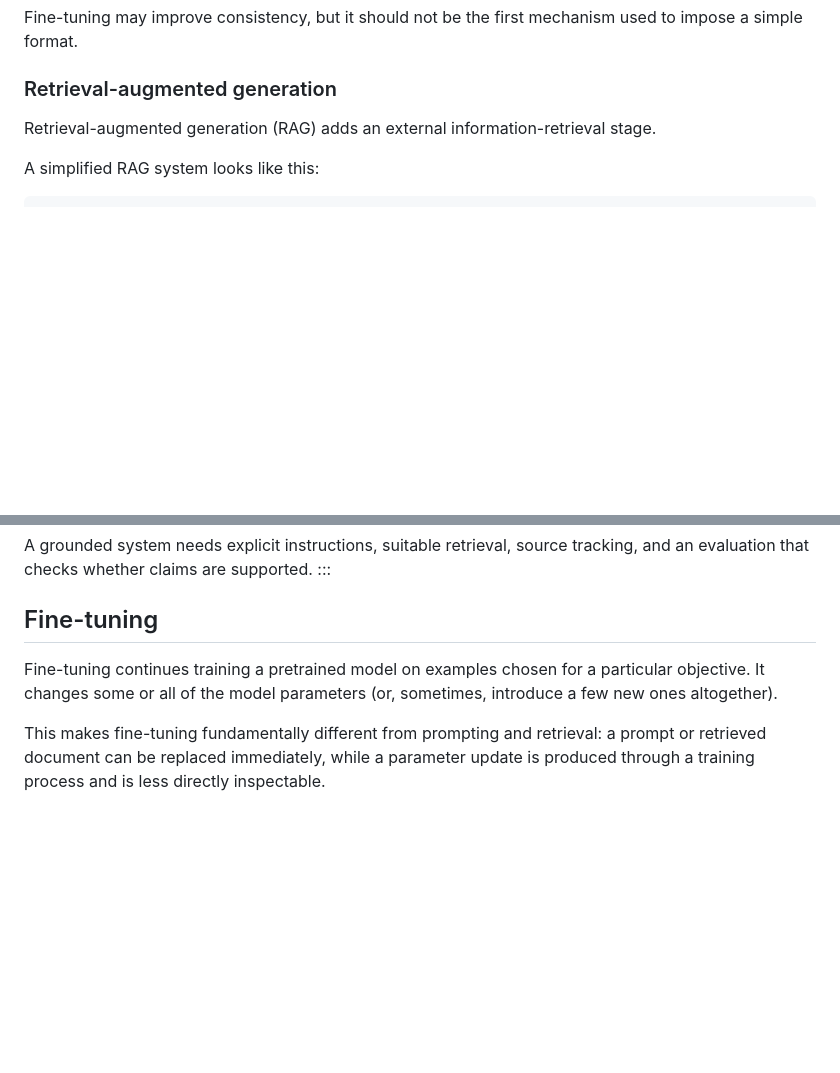
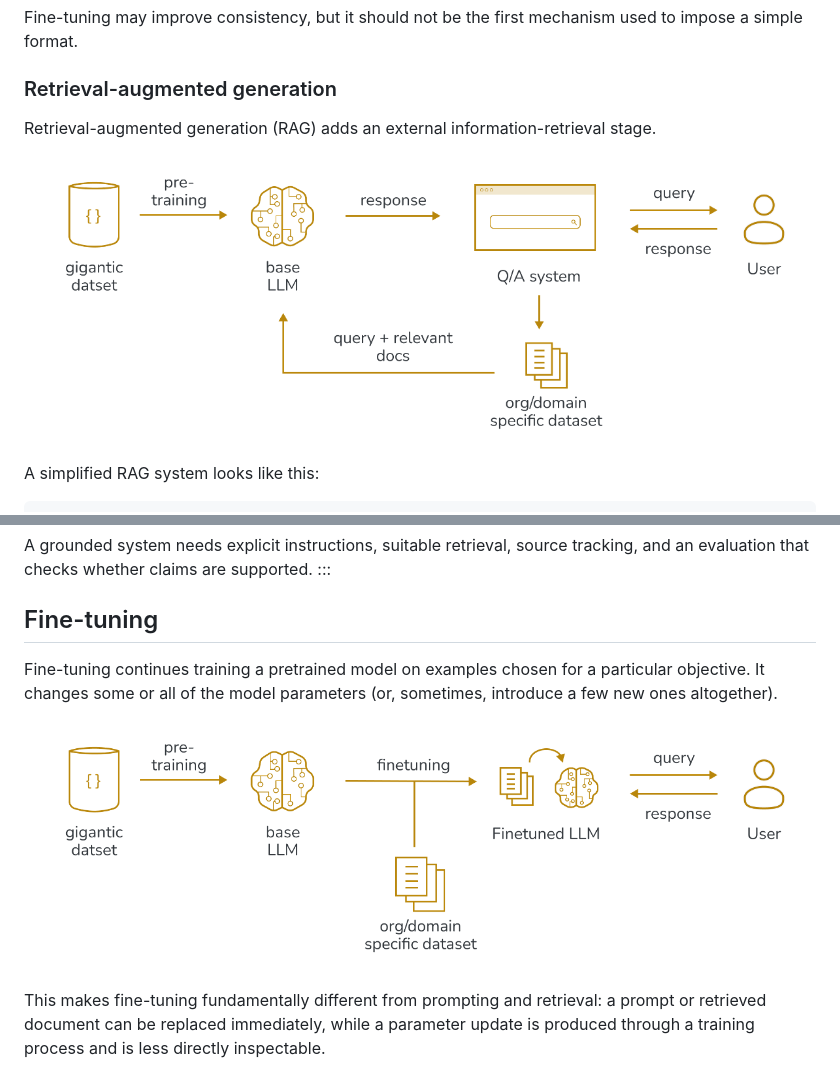
Before and after one commit to sweden-ai-factory/roadshow, a Markdown page: content/choosing-an-adaptation-strategy.md, 2 parts joined by grey strips. Drawn GitHub-style; pictures changed too: content/img/use-finetuning.png (added), content/img/use-rag.png (added); blank space fills up the shorter version.

Commit message:
Use fine-tuning and RAG images

```diff
--- a/content/choosing-an-adaptation-strategy.md
+++ b/content/choosing-an-adaptation-strategy.md
@@ -220,8 +220,11 @@ used to impose a simple format.
 
 ### Retrieval-augmented generation
 
+
 Retrieval-augmented generation (RAG) adds an external
 information-retrieval stage.
+
+![](./img/use-rag.png)
 
 A simplified RAG system looks like this:
 
@@ -314,9 +317,12 @@ tracking, and an evaluation that checks whether claims are supported.
 
 ## Fine-tuning
 
+
 Fine-tuning continues training a pretrained model on examples chosen for a
 particular objective. It changes some or all of the model parameters (or,
 sometimes, introduce a few new ones altogether).
+
+![](./img/use-finetuning.png)
 
 This makes fine-tuning fundamentally different from prompting and retrieval:
 a prompt or retrieved document can be replaced immediately, while a parameter
```
